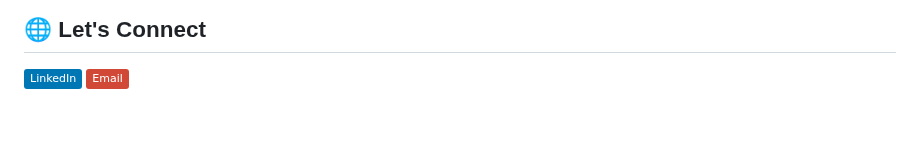
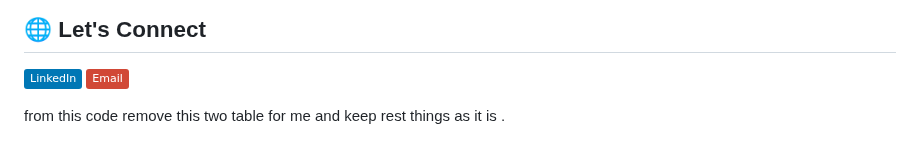
Before and after one commit to omkarMadkar/omkarMadkar, a Markdown page: README.md, the part around the change. GitHub-like rendering; badges without logos.

```diff
--- a/README.md
+++ b/README.md
@@ -78,3 +78,5 @@ When I'm not coding, I'm probably brainstorming ideas, sketching new app layouts
 
 [![LinkedIn](https://img.shields.io/badge/LinkedIn-%230077B5.svg?logo=linkedin&logoColor=white)](https://www.linkedin.com/in/omkar-madkar07/)
 [![Email](https://img.shields.io/badge/Email-D14836?logo=gmail&logoColor=white)](mailto:xc.omkarmadkar027@gmail.com)
+
+from this code remove this two table for me and keep rest things as it is .
```
